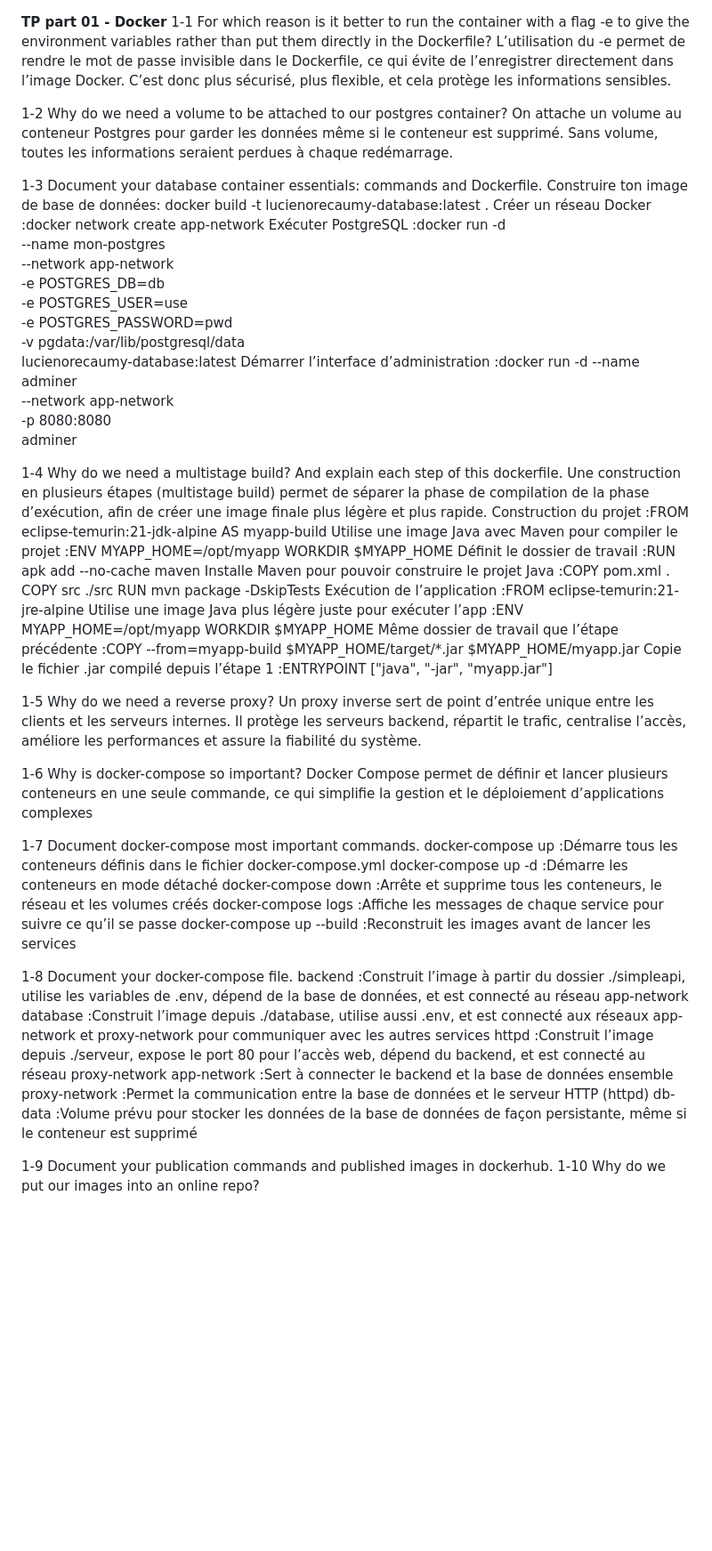
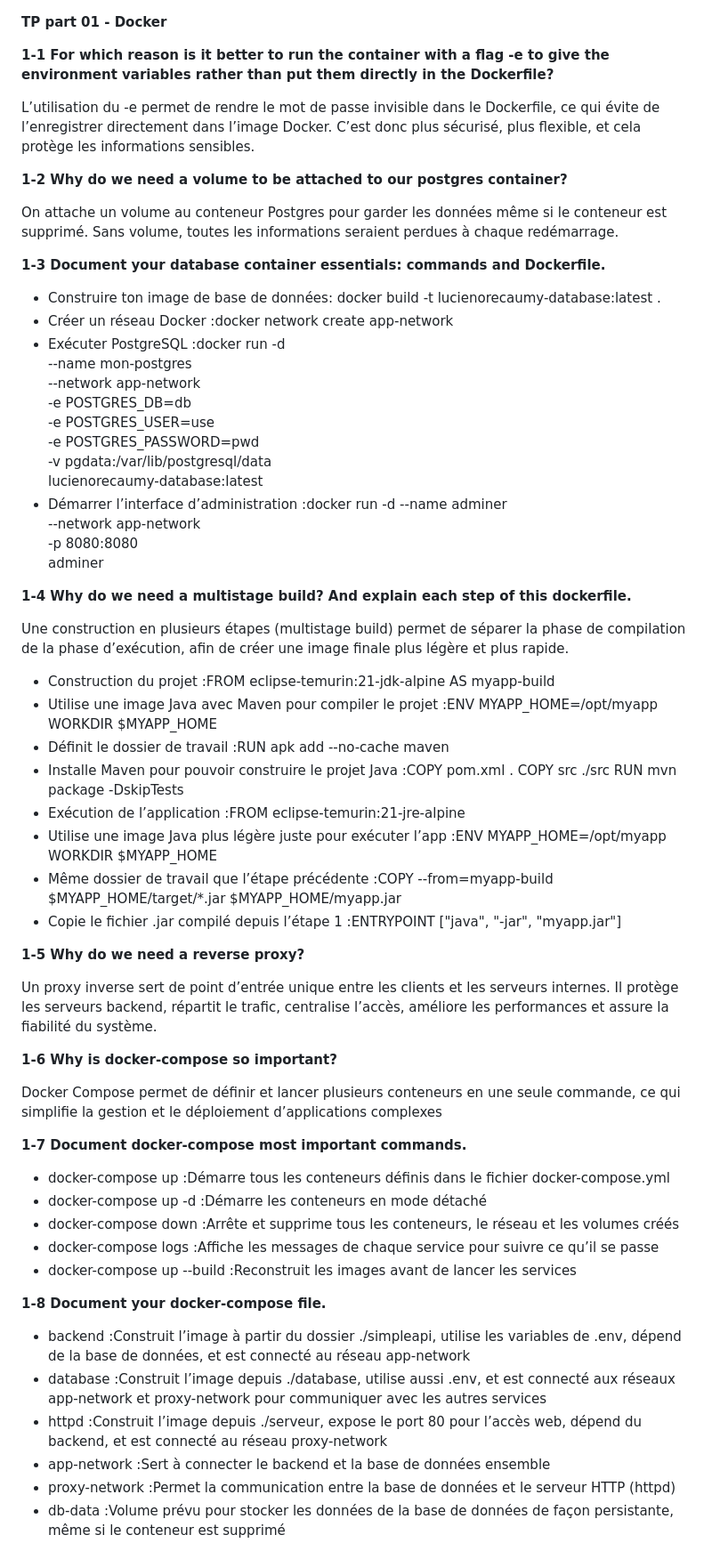
Before and after one commit to lucie769/dockertptd, a Markdown page: README.md, the part around the change printed below. Shown: that part at 89% size. Rendered like a GitHub page; blank space fills up the shorter version.

Commit message:
readme
Updated README to enhance formatting and clarity of Docker and Docker Compose documentation.

```diff
--- a/README.md
+++ b/README.md
@@ -1,14 +1,20 @@
 **TP part 01 - Docker**
-1-1 For which reason is it better to run the container with a flag -e to give the environment variables rather than put them directly in the Dockerfile?
+
+**1-1 For which reason is it better to run the container with a flag -e to give the environment variables rather than put them directly in the Dockerfile?**
+
 L’utilisation du -e permet de rendre le mot de passe invisible dans le Dockerfile, ce qui évite de l’enregistrer directement dans l’image Docker. C’est donc plus sécurisé, plus flexible, et cela protège les informations sensibles.
 
-1-2 Why do we need a volume to be attached to our postgres container?
+
+**1-2 Why do we need a volume to be attached to our postgres container?**
+
 On attache un volume au conteneur Postgres pour garder les données même si le conteneur est supprimé. Sans volume, toutes les informations seraient perdues à chaque redémarrage.
 
-1-3 Document your database container essentials: commands and Dockerfile.
-Construire ton image de base de données: docker build -t lucienorecaumy-database:latest .
-Créer un réseau Docker :docker network create app-network
-Exécuter PostgreSQL :docker run -d \
+
+**1-3 Document your database container essentials: commands and Dockerfile.**
+
+- Construire ton image de base de données: docker build -t lucienorecaumy-database:latest .
+- Créer un réseau Docker :docker network create app-network
+- Exécuter PostgreSQL :docker run -d \
   --name mon-postgres \
   --network app-network \
   -e POSTGRES_DB=db \
@@ -16,46 +22,55 @@ Exécuter PostgreSQL :docker run -d \
   -e POSTGRES_PASSWORD=pwd \
   -v pgdata:/var/lib/postgresql/data \
   lucienorecaumy-database:latest
-Démarrer l’interface d’administration :docker run -d --name adminer \
+- Démarrer l’interface d’administration :docker run -d --name adminer \
   --network app-network \
   -p 8080:8080 \
   adminer
 
-1-4 Why do we need a multistage build? And explain each step of this dockerfile.
+
+**1-4 Why do we need a multistage build? And explain each step of this dockerfile.**
+
 Une construction en plusieurs étapes (multistage build) permet de séparer la phase de compilation de la phase d’exécution, afin de créer une image finale plus légère et plus rapide.
-Construction du projet :FROM eclipse-temurin:21-jdk-alpine AS myapp-build
-Utilise une image Java avec Maven pour compiler le projet :ENV MYAPP_HOME=/opt/myapp
+- Construction du projet :FROM eclipse-temurin:21-jdk-alpine AS myapp-build
+- Utilise une image Java avec Maven pour compiler le projet :ENV MYAPP_HOME=/opt/myapp
 WORKDIR $MYAPP_HOME
-Définit le dossier de travail :RUN apk add --no-cache maven
-Installe Maven pour pouvoir construire le projet Java :COPY pom.xml .
+- Définit le dossier de travail :RUN apk add --no-cache maven
+- Installe Maven pour pouvoir construire le projet Java :COPY pom.xml .
 COPY src ./src
 RUN mvn package -DskipTests
-Exécution de l’application :FROM eclipse-temurin:21-jre-alpine
-Utilise une image Java plus légère juste pour exécuter l’app :ENV MYAPP_HOME=/opt/myapp
+- Exécution de l’application :FROM eclipse-temurin:21-jre-alpine
+- Utilise une image Java plus légère juste pour exécuter l’app :ENV MYAPP_HOME=/opt/myapp
 WORKDIR $MYAPP_HOME
-Même dossier de travail que l’étape précédente :COPY --from=myapp-build $MYAPP_HOME/target/*.jar $MYAPP_HOME/myapp.jar
-Copie le fichier .jar compilé depuis l’étape 1 :ENTRYPOINT ["java", "-jar", "myapp.jar"]
+- Même dossier de travail que l’étape précédente :COPY --from=myapp-build $MYAPP_HOME/target/*.jar $MYAPP_HOME/myapp.jar
+- Copie le fichier .jar compilé depuis l’étape 1 :ENTRYPOINT ["java", "-jar", "myapp.jar"]
 
-1-5 Why do we need a reverse proxy?
+
+**1-5 Why do we need a reverse proxy?**
+
 Un proxy inverse sert de point d’entrée unique entre les clients et les serveurs internes. Il protège les serveurs backend, répartit le trafic, centralise l’accès, améliore les performances et assure la fiabilité du système.
 
-1-6 Why is docker-compose so important?
+
+**1-6 Why is docker-compose so important?**
+
 Docker Compose permet de définir et lancer plusieurs conteneurs en une seule commande, ce qui simplifie la gestion et le déploiement d’applications complexes
 
-1-7 Document docker-compose most important commands.
-docker-compose up :Démarre tous les conteneurs définis dans le fichier docker-compose.yml
-docker-compose up -d :Démarre les conteneurs en mode détaché
-docker-compose down :Arrête et supprime tous les conteneurs, le réseau et les volumes créés
-docker-compose logs :Affiche les messages de chaque service pour suivre ce qu’il se passe
-docker-compose up --build :Reconstruit les images avant de lancer les services
 
-1-8 Document your docker-compose file.
-backend :Construit l’image à partir du dossier ./simpleapi, utilise les variables de .env, dépend de la base de données, et est connecté au réseau app-network
-database :Construit l’image depuis ./database, utilise aussi .env, et est connecté aux réseaux app-network et proxy-network pour communiquer avec les autres services
-httpd :Construit l’image depuis ./serveur, expose le port 80 pour l’accès web, dépend du backend, et est connecté au réseau proxy-network
-app-network :Sert à connecter le backend et la base de données ensemble
-proxy-network :Permet la communication entre la base de données et le serveur HTTP (httpd)
-db-data :Volume prévu pour stocker les données de la base de données de façon persistante, même si le conteneur est supprimé
+**1-7 Document docker-compose most important commands.**
 
-1-9 Document your publication commands and published images in dockerhub.
-1-10 Why do we put our images into an online repo?
+- docker-compose up :Démarre tous les conteneurs définis dans le fichier docker-compose.yml
+- docker-compose up -d :Démarre les conteneurs en mode détaché
+- docker-compose down :Arrête et supprime tous les conteneurs, le réseau et les volumes créés
+- docker-compose logs :Affiche les messages de chaque service pour suivre ce qu’il se passe
+- docker-compose up --build :Reconstruit les images avant de lancer les services
+
+
+**1-8 Document your docker-compose file.**
+
+- backend :Construit l’image à partir du dossier ./simpleapi, utilise les variables de .env, dépend de la base de données, et est connecté au réseau app-network
+- database :Construit l’image depuis ./database, utilise aussi .env, et est connecté aux réseaux app-network et proxy-network pour communiquer avec les autres services
+- httpd :Construit l’image depuis ./serveur, expose le port 80 pour l’accès web, dépend du backend, et est connecté au réseau proxy-network
+- app-network :Sert à connecter le backend et la base de données ensemble
+- proxy-network :Permet la communication entre la base de données et le serveur HTTP (httpd)
+- db-data :Volume prévu pour stocker les données de la base de données de façon persistante, même si le conteneur est supprimé
+
+
```
Also changed, not shown: other parts of README.md (+9 -0 lines).
